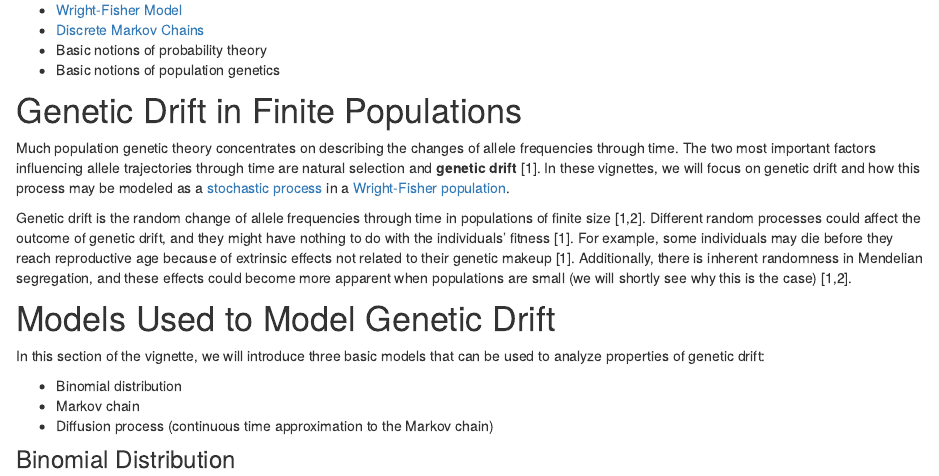
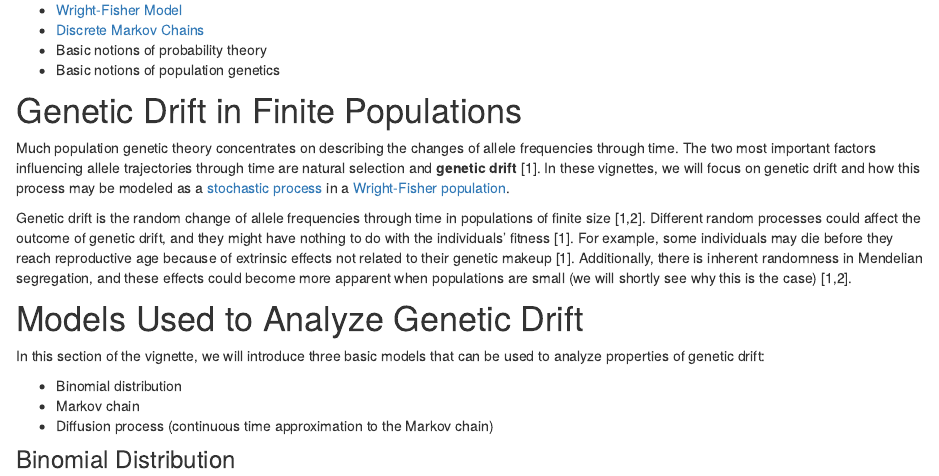
Before and after one commit to jaurbanChicago/Project_Comp_Bio_JoseAntonioUrbanAragon, an R Markdown document (bin/Genetic_Drift_Introduction.Rmd): the page in a window 1100 px wide, from 290 px down. Rendered offline with R 4.5, knitr and Pandoc, with nearby package versions; drawn as R Markdown's standard HTML page in place of the format the file asks for.

Commit message:
Updated intro rmd

```diff
--- a/bin/Genetic_Drift_Introduction.Rmd
+++ b/bin/Genetic_Drift_Introduction.Rmd
@@ -19,7 +19,7 @@ Genetic drift is the random change of allele frequencies through time in populat
 
 
 
-# Models Used to Model Genetic Drift
+# Models Used to Analyze Genetic Drift
 
 In this section of the vignette, we will introduce three basic models that can be used to analyze properties of genetic drift:
 
```
